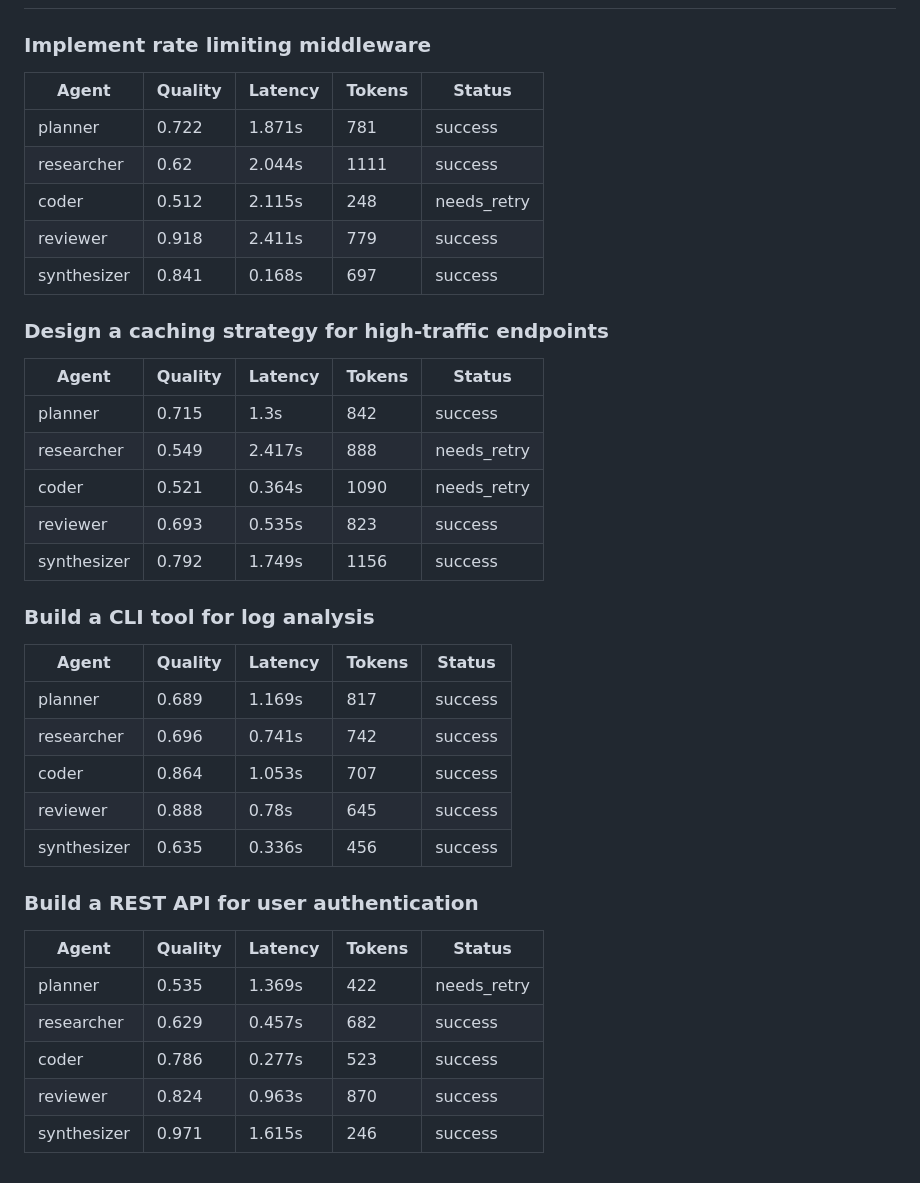
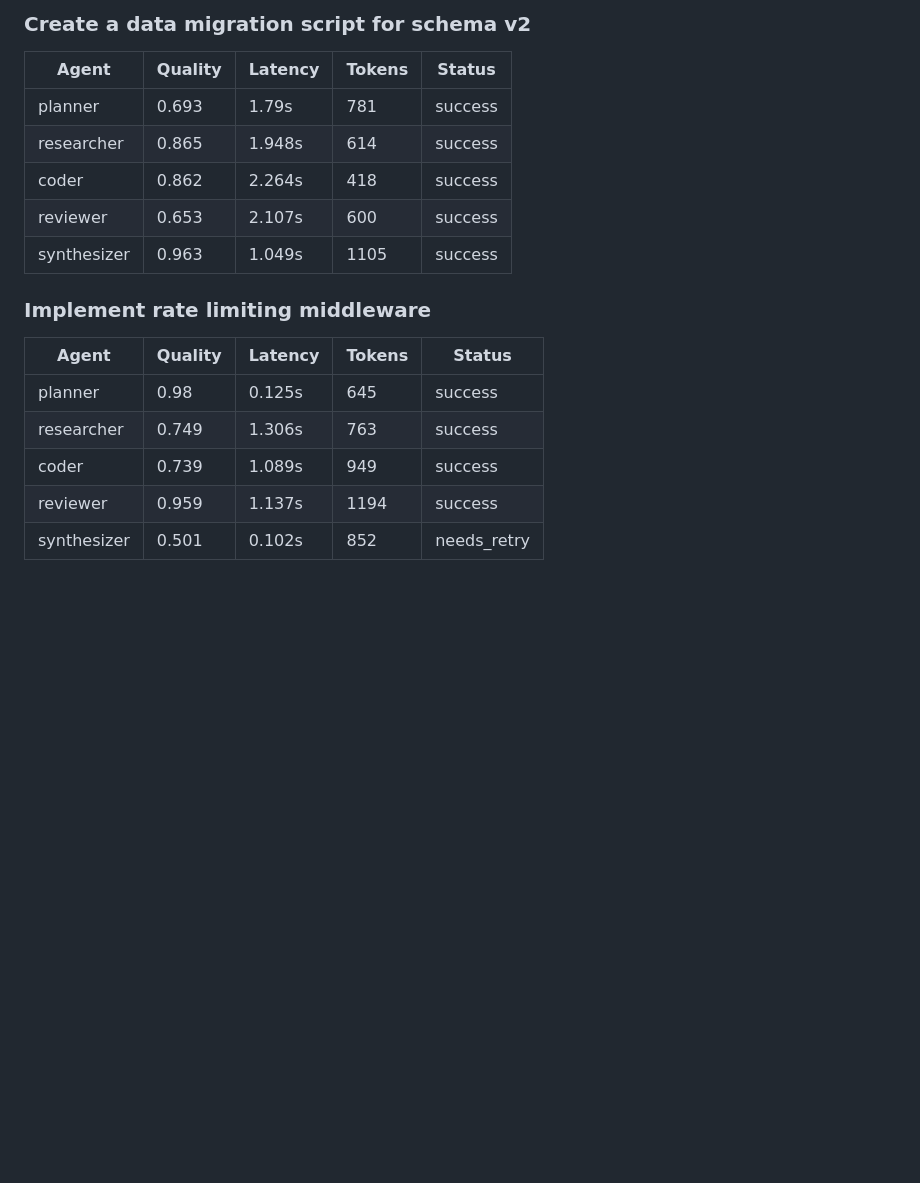
Before and after one commit to Atharv279/ai-agent-lab, a Markdown page: logs/2026-11-12.md, the part around one of its changes. Rendered like a GitHub page; blank space fills up the shorter version.

```diff
--- a/logs/2026-11-12.md
+++ b/logs/2026-11-12.md
@@ -24,36 +43,17 @@
+### Create a data migration script for schema v2
+| Agent | Quality | Latency | Tokens | Status |
+|-------|---------|---------|--------|--------|
+| planner | 0.693 | 1.79s | 781 | success |
+| researcher | 0.865 | 1.948s | 614 | success |
+| coder | 0.862 | 2.264s | 418 | success |
+| reviewer | 0.653 | 2.107s | 600 | success |
+| synthesizer | 0.963 | 1.049s | 1105 | success |
 
 ### Implement rate limiting middleware
 | Agent | Quality | Latency | Tokens | Status |
 |-------|---------|---------|--------|--------|
-| planner | 0.722 | 1.871s | 781 | success |
-| researcher | 0.62 | 2.044s | 1111 | success |
-| coder | 0.512 | 2.115s | 248 | needs_retry |
-| reviewer | 0.918 | 2.411s | 779 | success |
-| synthesizer | 0.841 | 0.168s | 697 | success |
-
-### Design a caching strategy for high-traffic endpoints
-| Agent | Quality | Latency | Tokens | Status |
-|-------|---------|---------|--------|--------|
-| planner | 0.715 | 1.3s | 842 | success |
-| researcher | 0.549 | 2.417s | 888 | needs_retry |
-| coder | 0.521 | 0.364s | 1090 | needs_retry |
-| reviewer | 0.693 | 0.535s | 823 | success |
-| synthesizer | 0.792 | 1.749s | 1156 | success |
-
-### Build a CLI tool for log analysis
-| Agent | Quality | Latency | Tokens | Status |
-|-------|---------|---------|--------|--------|
-| planner | 0.689 | 1.169s | 817 | success |
-| researcher | 0.696 | 0.741s | 742 | success |
-| coder | 0.864 | 1.053s | 707 | success |
-| reviewer | 0.888 | 0.78s | 645 | success |
-| synthesizer | 0.635 | 0.336s | 456 | success |
-
-### Build a REST API for user authentication
-| Agent | Quality | Latency | Tokens | Status |
-|-------|---------|---------|--------|--------|
-| planner | 0.535 | 1.369s | 422 | needs_retry |
-| researcher | 0.629 | 0.457s | 682 | success |
-| coder | 0.786 | 0.277s | 523 | success |
-| reviewer | 0.824 | 0.963s | 870 | success |
-| synthesizer | 0.971 | 1.615s | 246 | success |
+| planner | 0.98 | 0.125s | 645 | success |
+| researcher | 0.749 | 1.306s | 763 | success |
+| coder | 0.739 | 1.089s | 949 | success |
+| reviewer | 0.959 | 1.137s | 1194 | success |
+| synthesizer | 0.501 | 0.102s | 852 | needs_retry |
```
Also changed, not shown: other parts of logs/2026-11-12.md (+26 -7 lines), logs/2026-11-12_dashboard.png, 1 other file.
